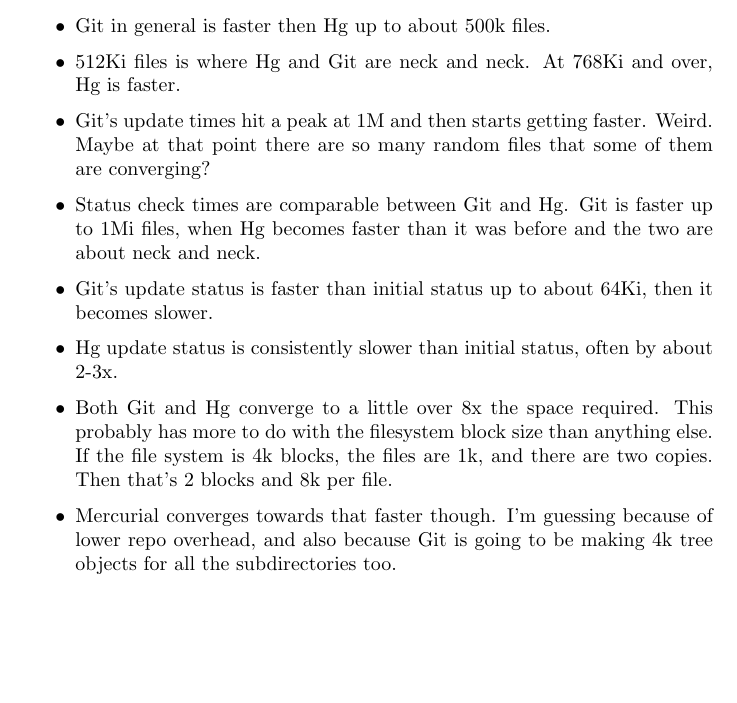
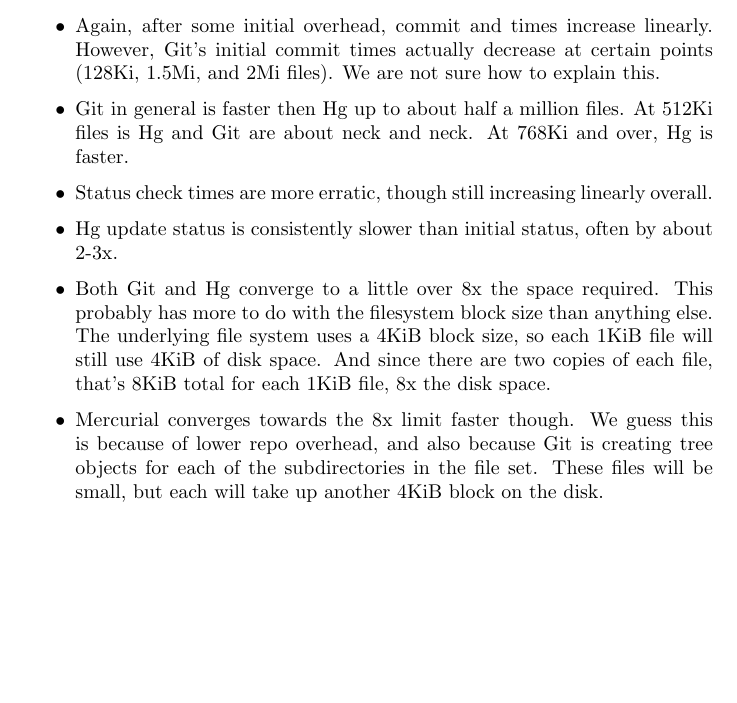
Before and after one commit to sleepymurph/dmv-publications, a LaTeX document (test-results.tex): part of page 3 of 3, cut at the place of the change. Compiled offline with pdfLaTeX.

Commit message:
Update increasing file count observations

```diff
--- a/test-results.tex
+++ b/test-results.tex
@@ -201,33 +201,31 @@
 
 \begin{itemize}
 
-    \item Git in general is faster then Hg up to about 500k files.
+    \item Again, after some initial overhead, commit and times increase
+        linearly. However, Git's initial commit times actually decrease at
+        certain points (128Ki, 1.5Mi, and 2Mi files). We are not sure how to
+        explain this.
 
-    \item 512Ki files is where Hg and Git are neck and neck. At 768Ki and over,
-        Hg is faster.
+    \item Git in general is faster then Hg up to about half a million files. At
+        512Ki files is Hg and Git are about neck and neck. At 768Ki and over, Hg
+        is faster.
 
-    \item Git's update times hit a peak at 1M and then starts getting faster.
-        Weird. Maybe at that point there are so many random files that some of
-        them are converging?
+    \item Status check times are more erratic, though still increasing linearly
+        overall.
 
-\item Status check times are comparable between Git and Hg. Git is faster up to
-    1Mi files, when Hg becomes faster than it was before and the two are about
-    neck and neck.
+    \item Hg update status is consistently slower than initial status, often by
+        about 2-3x.
 
-\item Git's update status is faster than initial status up to about 64Ki, then
-    it becomes slower.
+    \item Both Git and Hg converge to a little over 8x the space required. This
+        probably has more to do with the filesystem block size than anything
+        else. The underlying file system uses a 4KiB block size, so each 1KiB
+        file will still use 4KiB of disk space. And since there are two copies
+        of each file, that's 8KiB total for each 1KiB file, 8x the disk space.
 
-\item Hg update status is consistently slower than initial status, often by
-    about 2-3x.
-
-\item Both Git and Hg converge to a little over 8x the space required. This
-    probably has more to do with the filesystem block size than anything else.
-    If the file system is 4k blocks, the files are 1k, and there are two copies.
-    Then that's 2 blocks and 8k per file.
-
-\item Mercurial converges towards that faster though. I'm guessing because of
-    lower repo overhead, and also because Git is going to be making 4k tree
-    objects for all the subdirectories too.
+    \item Mercurial converges towards the 8x limit faster though. We guess this
+        is because of lower repo overhead, and also because Git is creating tree
+        objects for each of the subdirectories in the file set. These files will
+        be small, but each will take up another 4KiB block on the disk.
 
 \end{itemize}
 
```
